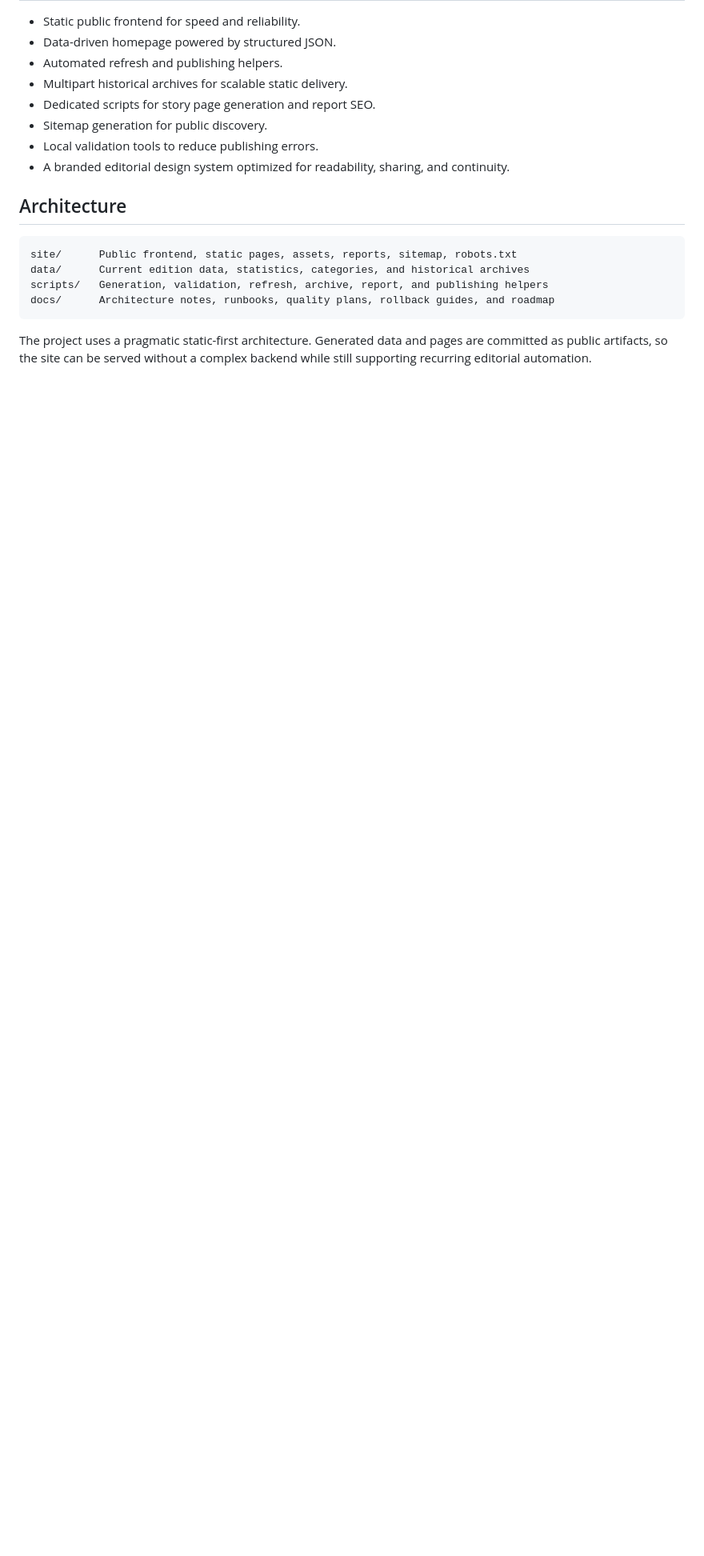
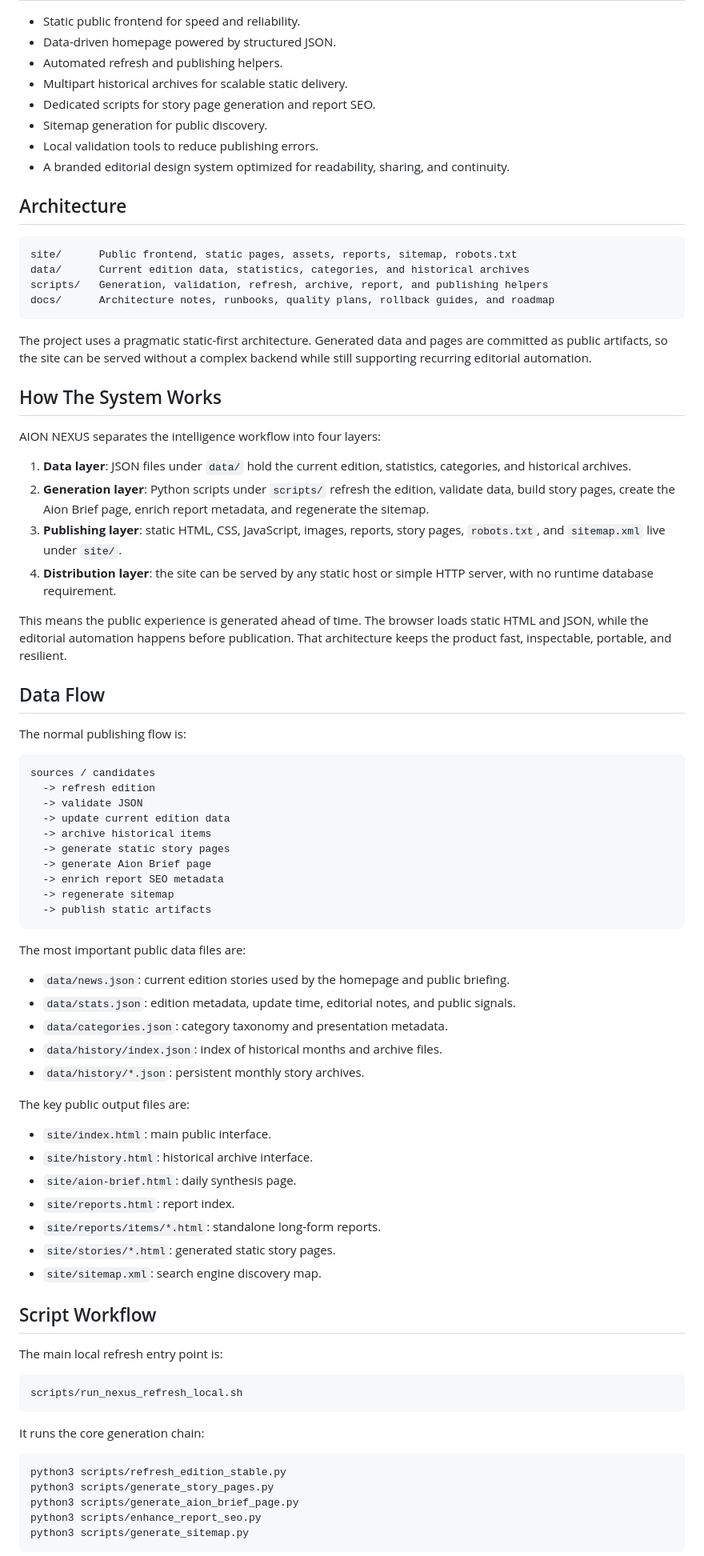
Before and after one commit to Simus100/aion-nexus, a Markdown page: README.md, the part around one of its changes. Shown at 80% size. GitHub-like rendering; blank space fills up the shorter version.

````diff
--- a/README.md
+++ b/README.md
@@ -98,3 +98,67 @@ docs/      Architecture notes, runbooks, quality plans, rollback guides, and roa
 
 The project uses a pragmatic static-first architecture. Generated data and pages are committed as public artifacts, so the site can be served without a complex backend while still supporting recurring editorial automation.
 
+## How The System Works
+
+AION NEXUS separates the intelligence workflow into four layers:
+
+1. **Data layer**: JSON files under `data/` hold the current edition, statistics, categories, and historical archives.
+2. **Generation layer**: Python scripts under `scripts/` refresh the edition, validate data, build story pages, create the Aion Brief page, enrich report metadata, and regenerate the sitemap.
+3. **Publishing layer**: static HTML, CSS, JavaScript, images, reports, story pages, `robots.txt`, and `sitemap.xml` live under `site/`.
+4. **Distribution layer**: the site can be served by any static host or simple HTTP server, with no runtime database requirement.
+
+This means the public experience is generated ahead of time. The browser loads static HTML and JSON, while the editorial automation happens before publication. That architecture keeps the product fast, inspectable, portable, and resilient.
+
+## Data Flow
+
+The normal publishing flow is:
+
+```text
+sources / candidates
+  -> refresh edition
+  -> validate JSON
+  -> update current edition data
+  -> archive historical items
+  -> generate static story pages
+  -> generate Aion Brief page
+  -> enrich report SEO metadata
+  -> regenerate sitemap
+  -> publish static artifacts
+```
+
+The most important public data files are:
+
+- `data/news.json`: current edition stories used by the homepage and public briefing.
+- `data/stats.json`: edition metadata, update time, editorial notes, and public signals.
+- `data/categories.json`: category taxonomy and presentation metadata.
+- `data/history/index.json`: index of historical months and archive files.
+- `data/history/*.json`: persistent monthly story archives.
+
+The key public output files are:
+
+- `site/index.html`: main public interface.
+- `site/history.html`: historical archive interface.
+- `site/aion-brief.html`: daily synthesis page.
+- `site/reports.html`: report index.
+- `site/reports/items/*.html`: standalone long-form reports.
+- `site/stories/*.html`: generated static story pages.
+- `site/sitemap.xml`: search engine discovery map.
+
+## Script Workflow
+
+The main local refresh entry point is:
+
+```bash
+scripts/run_nexus_refresh_local.sh
+```
+
+It runs the core generation chain:
+
+```bash
+python3 scripts/refresh_edition_stable.py
+python3 scripts/generate_story_pages.py
+python3 scripts/generate_aion_brief_page.py
+python3 scripts/enhance_report_seo.py
+python3 scripts/generate_sitemap.py
+```
+
````
Also changed, not shown: other parts of README.md (+60 -0 lines).
